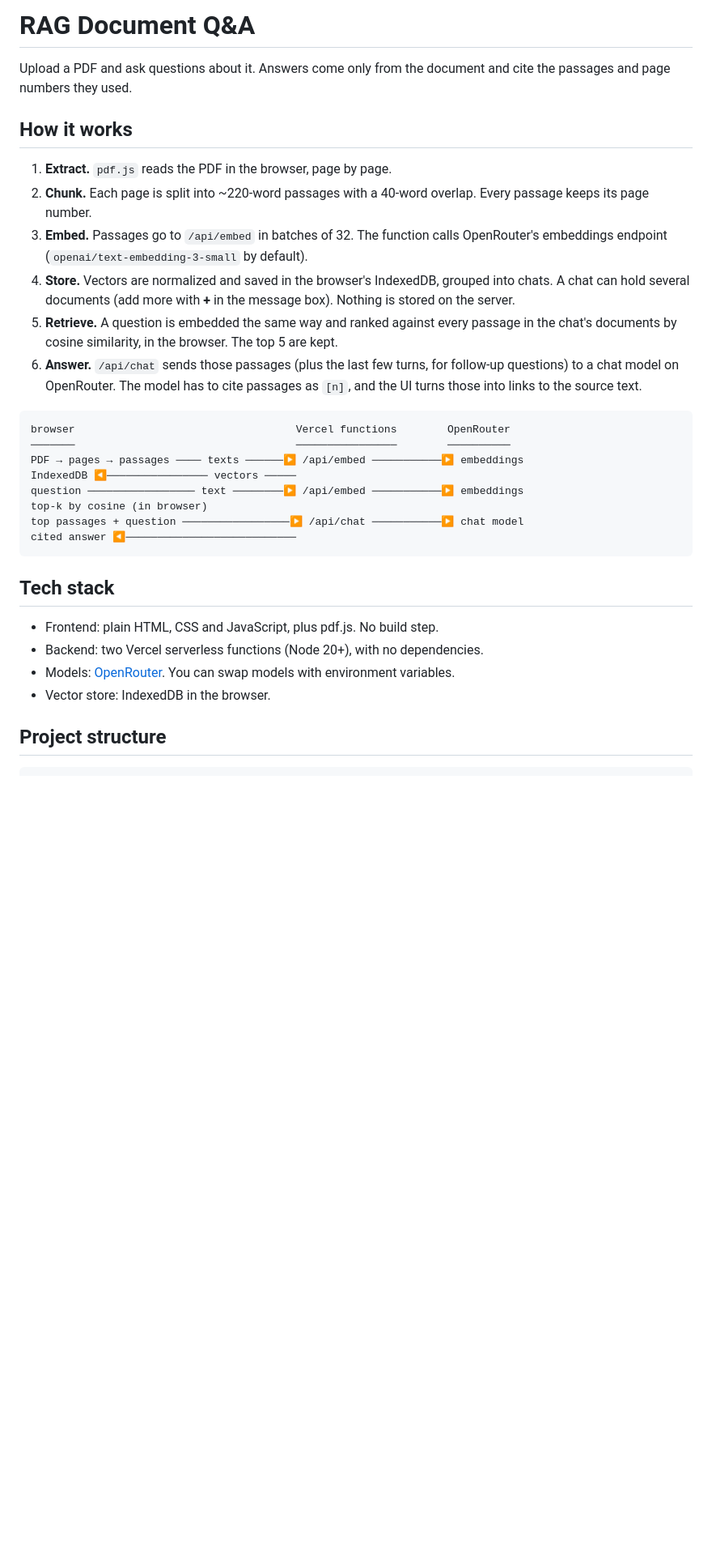
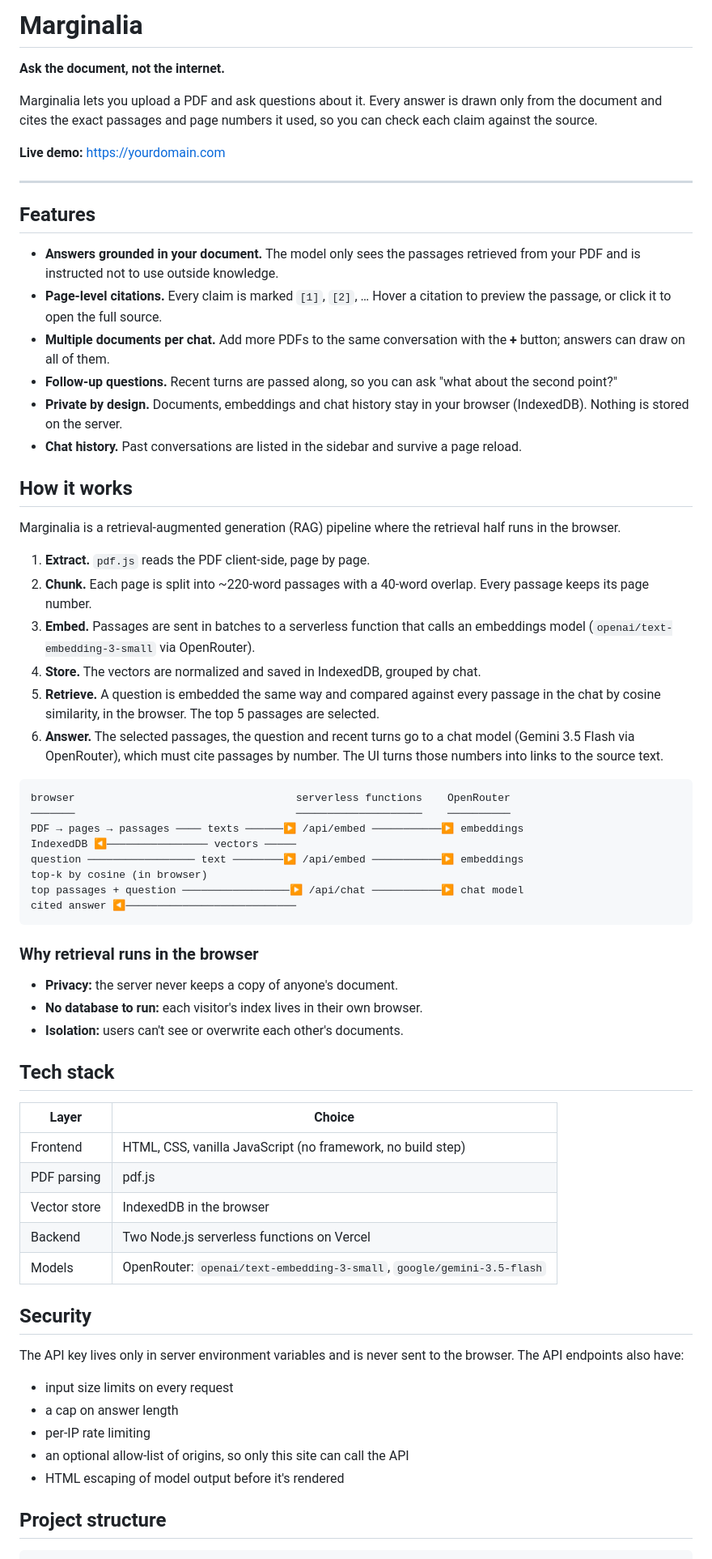
Before and after one commit to Chandrima2005/rag-doc-qa, a Markdown page: README.md, the part around one of its changes. Shown at 81% size. GitHub-like rendering; blank space fills up the shorter version.

````diff
--- a/README.md
+++ b/README.md
@@ -1,19 +1,36 @@
-# RAG Document Q&A
+# Marginalia
 
-Upload a PDF and ask questions about it. Answers come only from the document and cite the passages and page numbers they used.
+**Ask the document, not the internet.**
+
+Marginalia lets you upload a PDF and ask questions about it. Every answer is drawn only from the document and cites the exact passages and page numbers it used, so you can check each claim against the source.
+
+**Live demo:** https://yourdomain.com
+
+---
+
+## Features
+
+- **Answers grounded in your document.** The model only sees the passages retrieved from your PDF and is instructed not to use outside knowledge.
+- **Page-level citations.** Every claim is marked `[1]`, `[2]`, … Hover a citation to preview the passage, or click it to open the full source.
+- **Multiple documents per chat.** Add more PDFs to the same conversation with the **+** button; answers can draw on all of them.
+- **Follow-up questions.** Recent turns are passed along, so you can ask "what about the second point?"
+- **Private by design.** Documents, embeddings and chat history stay in your browser (IndexedDB). Nothing is stored on the server.
+- **Chat history.** Past conversations are listed in the sidebar and survive a page reload.
 
 ## How it works
 
-1. **Extract.** `pdf.js` reads the PDF in the browser, page by page.
+Marginalia is a retrieval-augmented generation (RAG) pipeline where the retrieval half runs in the browser.
+
+1. **Extract.** `pdf.js` reads the PDF client-side, page by page.
 2. **Chunk.** Each page is split into ~220-word passages with a 40-word overlap. Every passage keeps its page number.
-3. **Embed.** Passages go to `/api/embed` in batches of 32. The function calls OpenRouter's embeddings endpoint (`openai/text-embedding-3-small` by default).
-4. **Store.** Vectors are normalized and saved in the browser's IndexedDB, grouped into chats. A chat can hold several documents (add more with **+** in the message box). Nothing is stored on the server.
-5. **Retrieve.** A question is embedded the same way and ranked against every passage in the chat's documents by cosine similarity, in the browser. The top 5 are kept.
-6. **Answer.** `/api/chat` sends those passages (plus the last few turns, for follow-up questions) to a chat model on OpenRouter. The model has to cite passages as `[n]`, and the UI turns those into links to the source text.
+3. **Embed.** Passages are sent in batches to a serverless function that calls an embeddings model (`openai/text-embedding-3-small` via OpenRouter).
+4. **Store.** The vectors are normalized and saved in IndexedDB, grouped by chat.
+5. **Retrieve.** A question is embedded the same way and compared against every passage in the chat by cosine similarity, in the browser. The top 5 passages are selected.
+6. **Answer.** The selected passages, the question and recent turns go to a chat model (Gemini 3.5 Flash via OpenRouter), which must cite passages by number. The UI turns those numbers into links to the source text.
 
 ```
-browser                                   Vercel functions        OpenRouter
-───────                                   ────────────────        ──────────
+browser                                   serverless functions    OpenRouter
+───────                                   ────────────────────    ──────────
 PDF → pages → passages ──── texts ──────▶ /api/embed ───────────▶ embeddings
 IndexedDB ◀──────────────── vectors ─────
 question ───────────────── text ────────▶ /api/embed ───────────▶ embeddings
@@ -22,12 +39,31 @@ top passages + question ─────────────────▶ /
 cited answer ◀───────────────────────────
 ```
 
+### Why retrieval runs in the browser
+
+- **Privacy:** the server never keeps a copy of anyone's document.
+- **No database to run:** each visitor's index lives in their own browser.
+- **Isolation:** users can't see or overwrite each other's documents.
+
 ## Tech stack
 
-- Frontend: plain HTML, CSS and JavaScript, plus pdf.js. No build step.
-- Backend: two Vercel serverless functions (Node 20+), with no dependencies.
-- Models: [OpenRouter](https://openrouter.ai). You can swap models with environment variables.
-- Vector store: IndexedDB in the browser.
+| Layer | Choice |
+|---|---|
+| Frontend | HTML, CSS, vanilla JavaScript (no framework, no build step) |
+| PDF parsing | pdf.js |
+| Vector store | IndexedDB in the browser |
+| Backend | Two Node.js serverless functions on Vercel |
+| Models | OpenRouter: `openai/text-embedding-3-small`, `google/gemini-3.5-flash` |
+
+## Security
+
+The API key lives only in server environment variables and is never sent to the browser. The API endpoints also have:
+
+- input size limits on every request
+- a cap on answer length
+- per-IP rate limiting
+- an optional allow-list of origins, so only this site can call the API
+- HTML escaping of model output before it's rendered
 
 ## Project structure
 
````
Also changed, not shown: other parts of README.md (+16 -43 lines).
